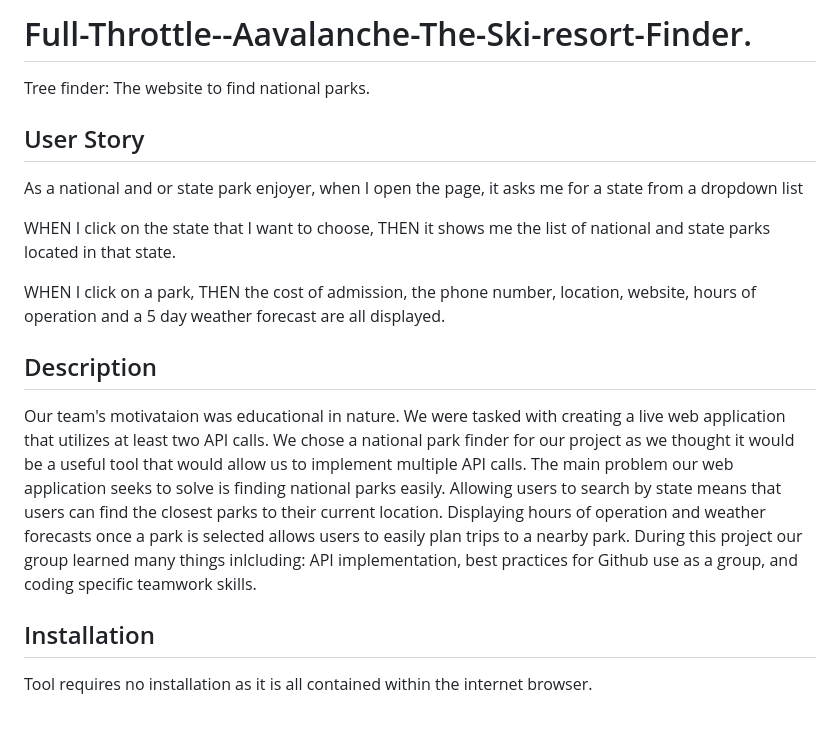
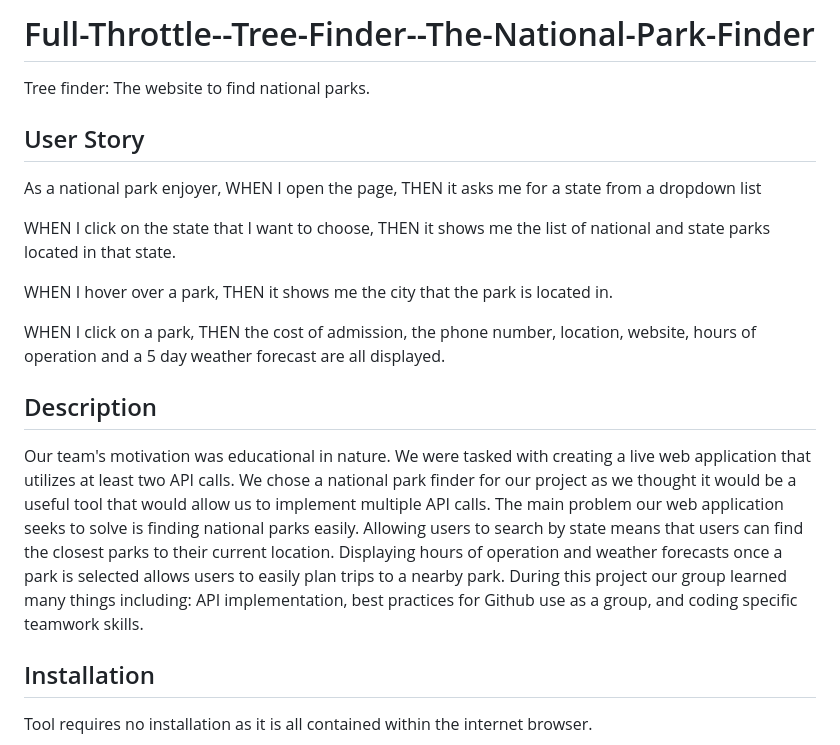
Before and after one commit to DuckTurtle/Full-Throttle--Aavalanche-The-Ski-resort-Finder., a Markdown page: README.md, the part around the change printed below. Rendered like a GitHub page; blank space fills up the shorter version.

```diff
--- a/README.md
+++ b/README.md
@@ -1,21 +1,23 @@
-# Full-Throttle--Aavalanche-The-Ski-resort-Finder.
+# Full-Throttle--Tree-Finder--The-National-Park-Finder
 
 Tree finder: The website to find national parks.
 
 ## User Story
 
-As a national and or state park enjoyer, when I open the page, it asks me for a state from a dropdown list
+As a national park enjoyer, WHEN I open the page, THEN it asks me for a state from a dropdown list
 
 WHEN I click on the state that I want to choose, THEN it shows me the list of national and state parks located in that state.
+
+WHEN I hover over a park, THEN it shows me the city that the park is located in.
 
 WHEN I click on a park, THEN the cost of admission, the phone number, location, website, hours of operation and a 5 day weather forecast are all displayed.
 
 ## Description
 
-Our team's motivataion was educational in nature. We were tasked with creating a live web application that utilizes at least two API calls.
+Our team's motivation was educational in nature. We were tasked with creating a live web application that utilizes at least two API calls.
 We chose a national park finder for our project as we thought it would be a useful tool that would allow us to implement multiple API calls.
 The main problem our web application seeks to solve is finding national parks easily. Allowing users to search by state means that users can find the closest parks to their current location. Displaying hours of operation and weather forecasts once a park is selected allows users to easily plan trips to a nearby park.
-During this project our group learned many things inlcluding: API implementation, best practices for Github use as a group, and coding specific teamwork skills.
+During this project our group learned many things including: API implementation, best practices for Github use as a group, and coding specific teamwork skills.
 
 ## Installation
 
```
Also changed, not shown: other parts of README.md (+1 -1 lines).
